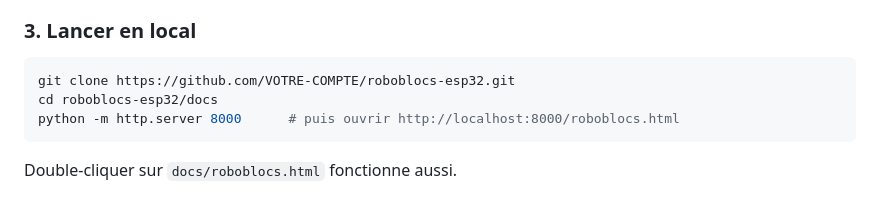
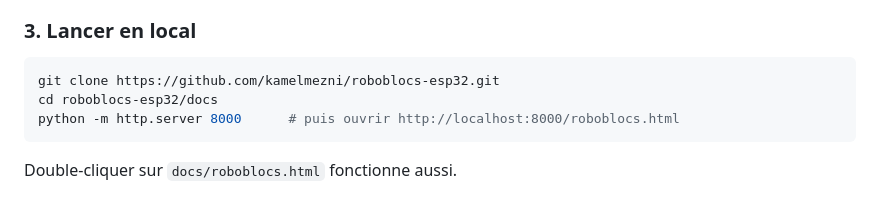
Before and after one commit to kamelmezni/roboblocs-esp32, a Markdown page: README.md, the part around the change. Rendered like a GitHub page.

````diff
--- a/README.md
+++ b/README.md
@@ -55,7 +55,7 @@ buzzer. Voir [docs/EXEMPLES.md](docs/EXEMPLES.md).
 
 ### 3. Lancer en local
 ```bash
-git clone https://github.com/VOTRE-COMPTE/roboblocs-esp32.git
+git clone https://github.com/kamelmezni/roboblocs-esp32.git
 cd roboblocs-esp32/docs
 python -m http.server 8000      # puis ouvrir http://localhost:8000/roboblocs.html
 ```
````
